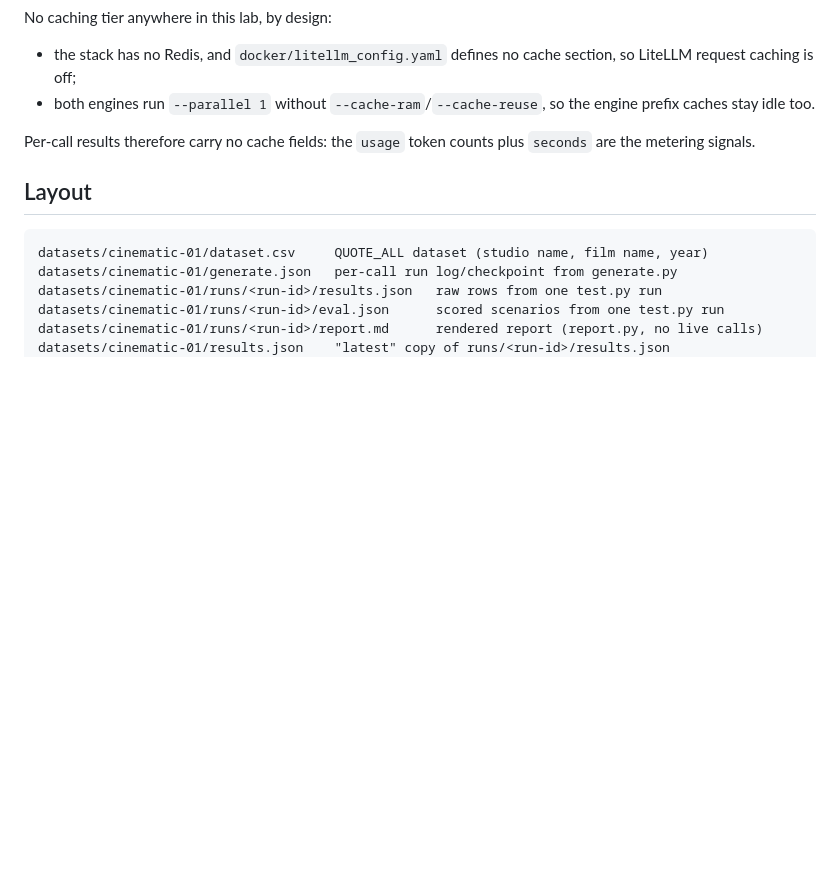
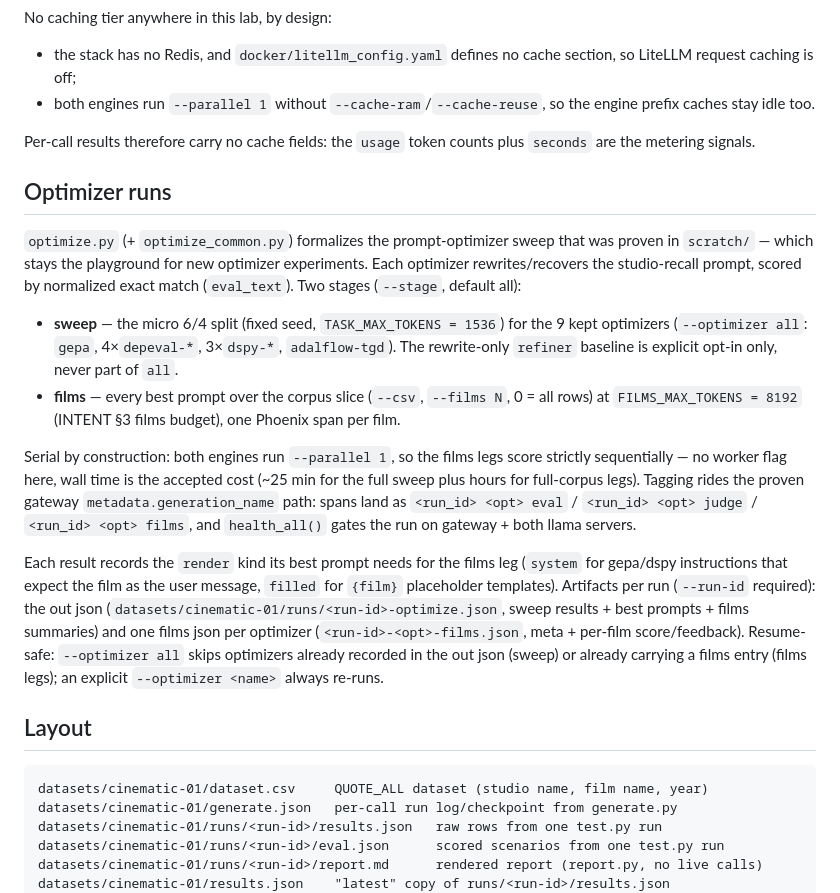
Before and after one commit to AISidesKicks/inmcp-codemode-cc, a Markdown page: smoketests/cinematic-01/design.md, the part around the change. GitHub-like rendering; blank space fills up the shorter version.

Commit message:
docs(smoketests): document optimizer runs in cinematic-01 design.md

````diff
--- a/smoketests/cinematic-01/design.md
+++ b/smoketests/cinematic-01/design.md
@@ -74,6 +74,38 @@ No caching tier anywhere in this lab, by design:
 Per-call results therefore carry no cache fields: the `usage` token counts
 plus `seconds` are the metering signals.
 
+## Optimizer runs
+
+`optimize.py` (+ `optimize_common.py`) formalizes the prompt-optimizer sweep
+that was proven in `scratch/` — which stays the playground for new optimizer
+experiments. Each optimizer rewrites/recovers the studio-recall prompt, scored
+by normalized exact match (`eval_text`). Two stages (`--stage`, default all):
+
+- **sweep** — the micro 6/4 split (fixed seed, `TASK_MAX_TOKENS = 1536`) for
+  the 9 kept optimizers (`--optimizer all`: `gepa`, 4×`depeval-*`,
+  3×`dspy-*`, `adalflow-tgd`). The rewrite-only `refiner` baseline is explicit
+  opt-in only, never part of `all`.
+- **films** — every best prompt over the corpus slice (`--csv`, `--films N`,
+  0 = all rows) at `FILMS_MAX_TOKENS = 8192` (INTENT §3 films budget), one
+  Phoenix span per film.
+
+Serial by construction: both engines run `--parallel 1`, so the films legs
+score strictly sequentially — no worker flag here, wall time is the accepted
+cost (~25 min for the full sweep plus hours for full-corpus legs). Tagging
+rides the proven gateway `metadata.generation_name` path: spans land as
+`<run_id> <opt> eval` / `<run_id> <opt> judge` / `<run_id> <opt> films`, and
+`health_all()` gates the run on gateway + both llama servers.
+
+Each result records the `render` kind its best prompt needs for the films leg
+(`system` for gepa/dspy instructions that expect the film as the user message,
+`filled` for `{film}` placeholder templates). Artifacts per run (`--run-id`
+required): the out json (`datasets/cinematic-01/runs/<run-id>-optimize.json`,
+sweep results + best prompts + films summaries) and one films json per
+optimizer (`<run-id>-<opt>-films.json`, meta + per-film score/feedback).
+Resume-safe: `--optimizer all` skips optimizers already recorded in the out
+json (sweep) or already carrying a films entry (films legs); an explicit
+`--optimizer <name>` always re-runs.
+
 ## Layout
 
 ```
````
